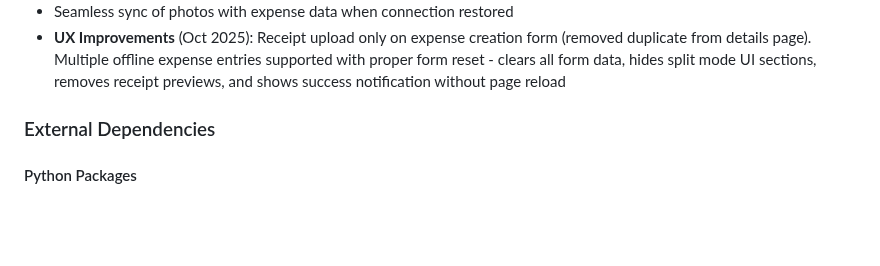
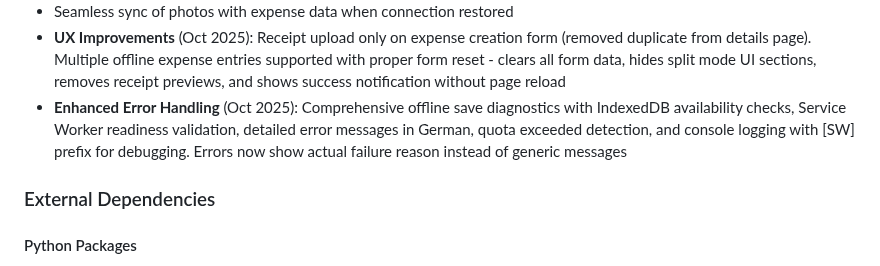
Before and after one commit to syntechai-io/WAGMI-Bordkasse, a Markdown page: replit.md, the part around the change. Drawn GitHub-style; blank space fills up the shorter version.

Commit message:
Improve error handling for offline expense tracking
Enhance offline expense saving diagnostics by adding IndexedDB availability checks, Service Worker validation, detailed error messages in German, quota exceeded detection, and [SW] prefixed console logging.

Replit-Commit-Author: Agent
Replit-Commit-Session-Id: b0135dc7-84a3-4e49-b327-04f727a8e3ea
Replit-Commit-Checkpoint-Type: full_checkpoint
Replit-Commit-Screenshot-Url: https://storage.googleapis.com/screenshot-production-us-central1/4ab24e3a-e318-4ff7-8dab-80d71ab1b725/b0135dc7-84a3-4e49-b327-04f727a8e3ea/X3DY7j7

```diff
--- a/replit.md
+++ b/replit.md
@@ -89,6 +89,7 @@ The application uses a greedy matching algorithm to calculate net balances for e
 - Supports camera capture and file selection while offline
 - Seamless sync of photos with expense data when connection restored
 - **UX Improvements** (Oct 2025): Receipt upload only on expense creation form (removed duplicate from details page). Multiple offline expense entries supported with proper form reset - clears all form data, hides split mode UI sections, removes receipt previews, and shows success notification without page reload
+- **Enhanced Error Handling** (Oct 2025): Comprehensive offline save diagnostics with IndexedDB availability checks, Service Worker readiness validation, detailed error messages in German, quota exceeded detection, and console logging with [SW] prefix for debugging. Errors now show actual failure reason instead of generic messages
 
 ### External Dependencies
 
```
